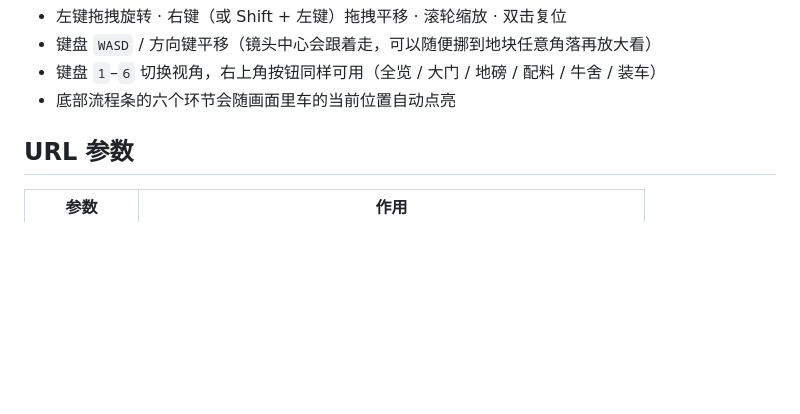
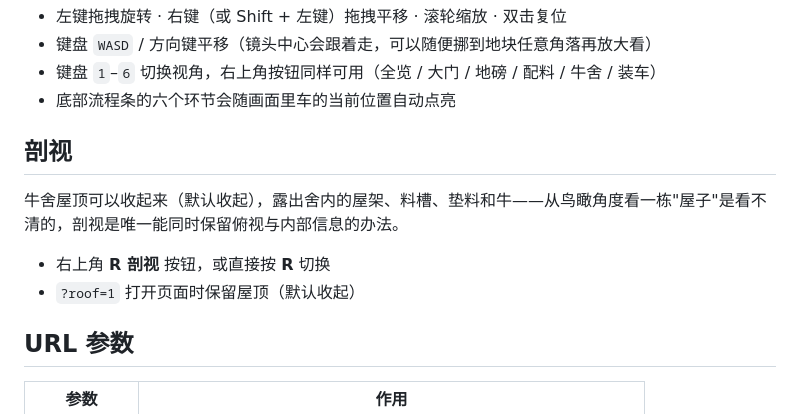
Before and after one commit to zhengjie1399677/feedlot-flow-3d, a Markdown page: README.md, the part around the change. Drawn GitHub-style; blank space fills up the shorter version.

Commit message:
docs: README 补剖视说明

```diff
--- a/README.md
+++ b/README.md
@@ -29,6 +29,13 @@ python -m http.server 8080
 - 键盘 `WASD` / 方向键平移（镜头中心会跟着走，可以随便挪到地块任意角落再放大看）
 - 键盘 `1`–`6` 切换视角，右上角按钮同样可用（全览 / 大门 / 地磅 / 配料 / 牛舍 / 装车）
 - 底部流程条的六个环节会随画面里车的当前位置自动点亮
+
+## 剖视
+
+牛舍屋顶可以收起来（默认收起），露出舍内的屋架、料槽、垫料和牛——从鸟瞰角度看一栋"屋子"是看不清的，剖视是唯一能同时保留俯视与内部信息的办法。
+
+- 右上角 **R 剖视** 按钮，或直接按 **R** 切换
+- `?roof=1` 打开页面时保留屋顶（默认收起）
 
 ## URL 参数
 
```
